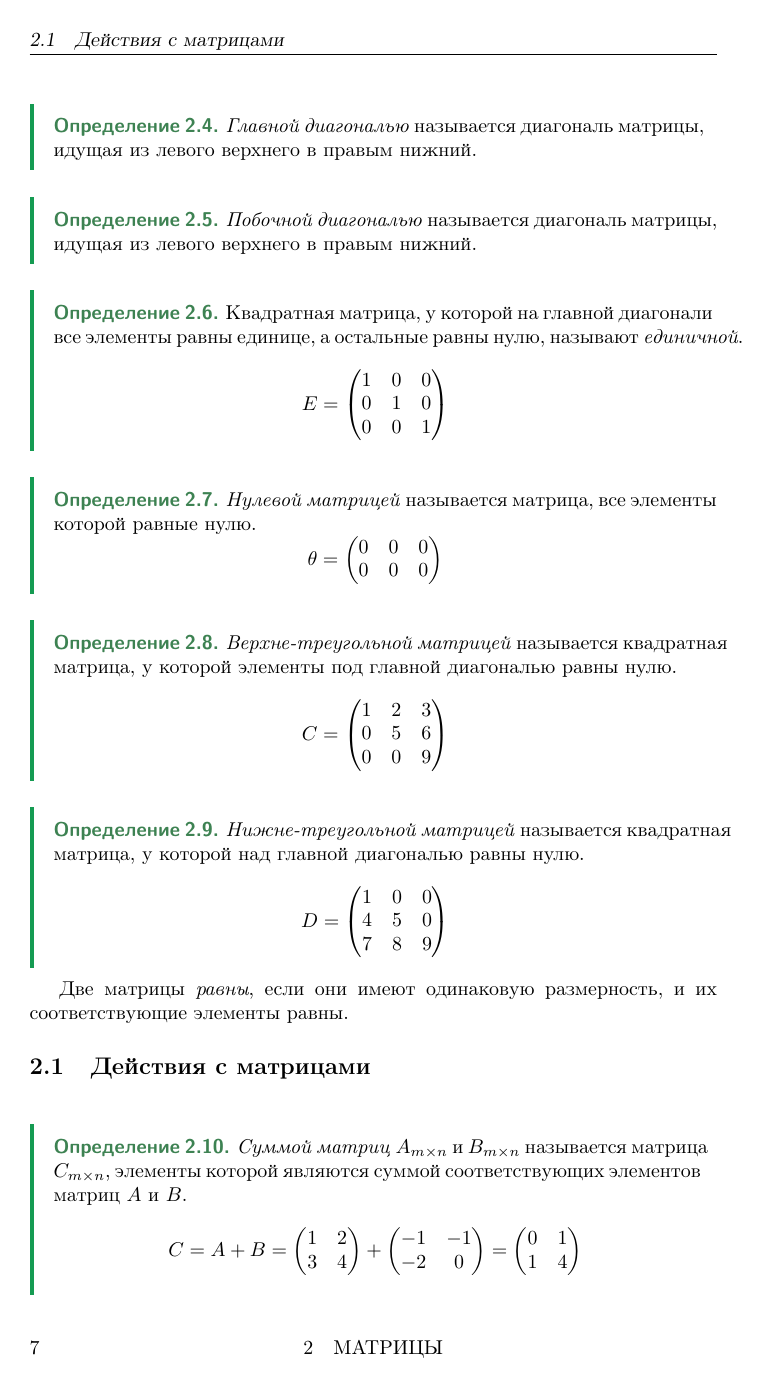
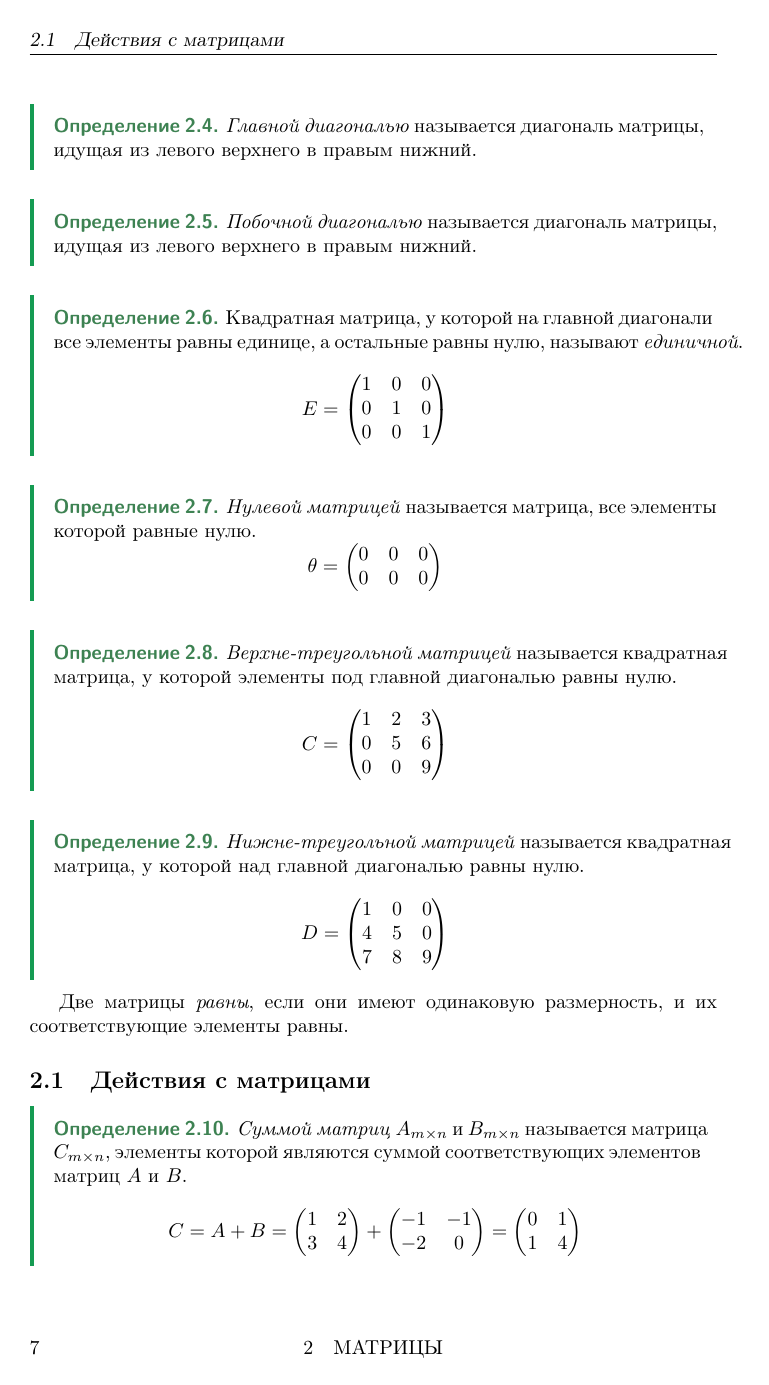
Before and after one commit to zhikh23/iu7-lectures, a LaTeX document (sem01/analytical_geometry/module2/analythical_geometry.tex, which reads sem01/analytical_geometry/module2/sec02.tex, sem01/analytical_geometry/module2/sec04.tex, sem01/common/preamble.tex): page 7 of 27. The pictures show the PDF file sem01/analytical_geometry/module2/analythical_geometry.pdf that the author committed with the source.

Commit message:
upd: убраны переносы слов

```diff
--- a/sem01/analytical_geometry/module2/sec02.tex
+++ b/sem01/analytical_geometry/module2/sec02.tex
@@ -83,10 +83,9 @@ A =
 
 \subsection{Действия с матрицами}
 
-\nobreakspace
-
 \begin{definition}
-  \textit{Суммой матриц} $A_{m \times n}$ и $B_{m \times n}$ называется матрица $C_{m \times n}$, элементы которой являются суммой соответствующих элементов матриц $A$ и $B$. \[
+  \textit{Суммой матриц} $A_{m \times n}$ и $B_{m \times n}$ называется матрица $C_{m \times n}$, элементы которой являются суммой соответствующих элементов матриц $A$ и $B$.
+  \begin{gather*}
     C = A + B = \begin{pmatrix}
       1 & 2 \\
       3 & 4
@@ -101,7 +100,7 @@ A =
       0 & 1 \\
       1 & 4
     \end{pmatrix}
-  \]
+  \end{gather*}
 \end{definition}
 
 \begin{definition}
--- a/sem01/analytical_geometry/module2/sec04.tex
+++ b/sem01/analytical_geometry/module2/sec04.tex
@@ -152,6 +152,8 @@
 \begin{definition}
   Если в каждом столбце ФСР все свободные переменные равны нулю, кроме одного, равного единице, то такая ФСР называется \textit{нормальной}
 \end{definition}
+
+\nobreakspace
 
 \begin{theorem}
   \textit{О структуре общего решения однородной СЛАУ}. \\
--- a/sem01/common/preamble.tex
+++ b/sem01/common/preamble.tex
@@ -1,5 +1,6 @@
 \usepackage[russian]{babel}
 \usepackage{cancel}
+\usepackage[none]{hyphenat}
 
 % HEADER AND FOOTER =================================================
 \def\@header{}
```
Also changed, not shown: sem01/mathematical_analysis/module1/sec08.tex (+1 -1 lines), sem01/analytical_geometry/module1/analythical_geometry.pdf, sem01/analytical_geometry/module2/analythical_geometry.pdf, sem01/mathematical_analysis/module1/mathematical_analysis.pdf. Lines whose indentation alone changed are shown as unchanged.
